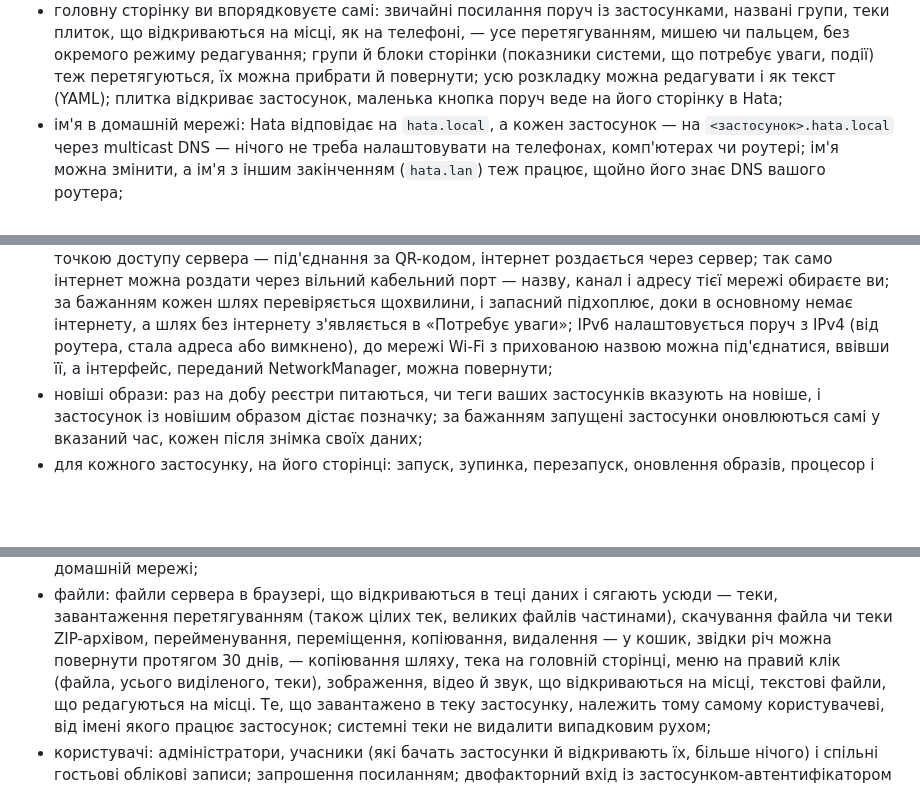
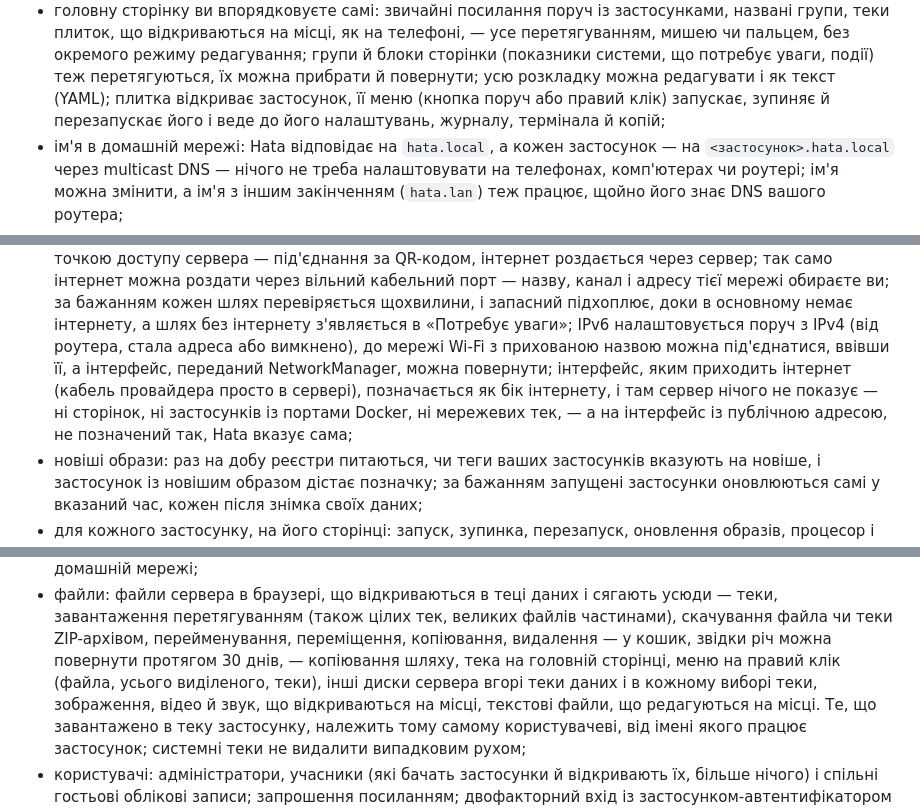
Before and after one commit to sanyadez/hata, a Markdown page: README.uk.md, 3 parts joined by grey strips. Rendered like a GitHub page; blank space fills up the shorter version.

Commit message:
Say in the README what came since 0.13: the internet side, the menu of an app's tile, the assistant's window, the other disks in the data folder

```diff
--- a/README.uk.md
+++ b/README.uk.md
@@ -106,7 +106,8 @@ Hata читає той самий формат магазину, тож ті с
   плиток, що відкриваються на місці, як на телефоні, — усе перетягуванням, мишею чи пальцем, без окремого
   режиму редагування; групи й блоки сторінки (показники системи, що потребує уваги, події) теж
   перетягуються, їх можна прибрати й повернути; усю розкладку можна редагувати і як текст (YAML); плитка
-  відкриває застосунок, маленька кнопка поруч веде на його сторінку в Hata;
+  відкриває застосунок, її меню (кнопка поруч або правий клік) запускає, зупиняє й перезапускає його
+  і веде до його налаштувань, журналу, термінала й копій;
 - ім'я в домашній мережі: Hata відповідає на `hata.local`, а кожен застосунок — на `<застосунок>.hata.local`
   через multicast DNS — нічого не треба налаштовувати на телефонах, комп'ютерах чи роутері; ім'я можна
   змінити, а ім'я з іншим закінченням (`hata.lan`) теж працює, щойно його знає DNS вашого роутера;
@@ -135,7 +136,10 @@ Hata читає той самий формат магазину, тож ті с
   за бажанням кожен шлях перевіряється щохвилини, і запасний підхоплює, доки в основному немає
   інтернету, а шлях без інтернету з'являється в «Потребує уваги»; IPv6 налаштовується поруч з IPv4
   (від роутера, стала адреса або вимкнено), до мережі Wi-Fi з прихованою назвою можна під'єднатися,
-  ввівши її, а інтерфейс, переданий NetworkManager, можна повернути;
+  ввівши її, а інтерфейс, переданий NetworkManager, можна повернути; інтерфейс, яким приходить
+  інтернет (кабель провайдера просто в сервері), позначається як бік інтернету, і там сервер нічого не
+  показує — ні сторінок, ні застосунків із портами Docker, ні мережевих тек, — а на інтерфейс із
+  публічною адресою, не позначений так, Hata вказує сама;
 - новіші образи: раз на добу реєстри питаються, чи теги ваших застосунків вказують на новіше, і
   застосунок із новішим образом дістає позначку; за бажанням запущені застосунки оновлюються самі у
   вказаний час, кожен після знімка своїх даних;
@@ -216,7 +220,8 @@ Hata читає той самий формат магазину, тож ті с
 - файли: файли сервера в браузері, що відкриваються в теці даних і сягають усюди — теки, завантаження
   перетягуванням (також цілих тек, великих файлів частинами), скачування файла чи теки ZIP-архівом,
   перейменування, переміщення, копіювання, видалення — у кошик, звідки річ можна повернути протягом
-  30 днів, — копіювання шляху, тека на головній сторінці, меню на правий клік (файла, усього виділеного, теки), зображення, відео й звук, що відкриваються на
+  30 днів, — копіювання шляху, тека на головній сторінці, меню на правий клік (файла, усього виділеного, теки), інші диски сервера
+  вгорі теки даних і в кожному виборі теки, зображення, відео й звук, що відкриваються на
   місці, текстові файли, що редагуються на місці. Те, що завантажено в теку застосунку, належить тому
   самому користувачеві, від імені якого працює застосунок; системні теки не видалити випадковим рухом;
 - користувачі: адміністратори, учасники (які бачать застосунки й відкривають їх, більше нічого) і спільні
```
Also changed, not shown: other parts of README.uk.md (+1 -1 lines), README.md (+9 -5 lines).
